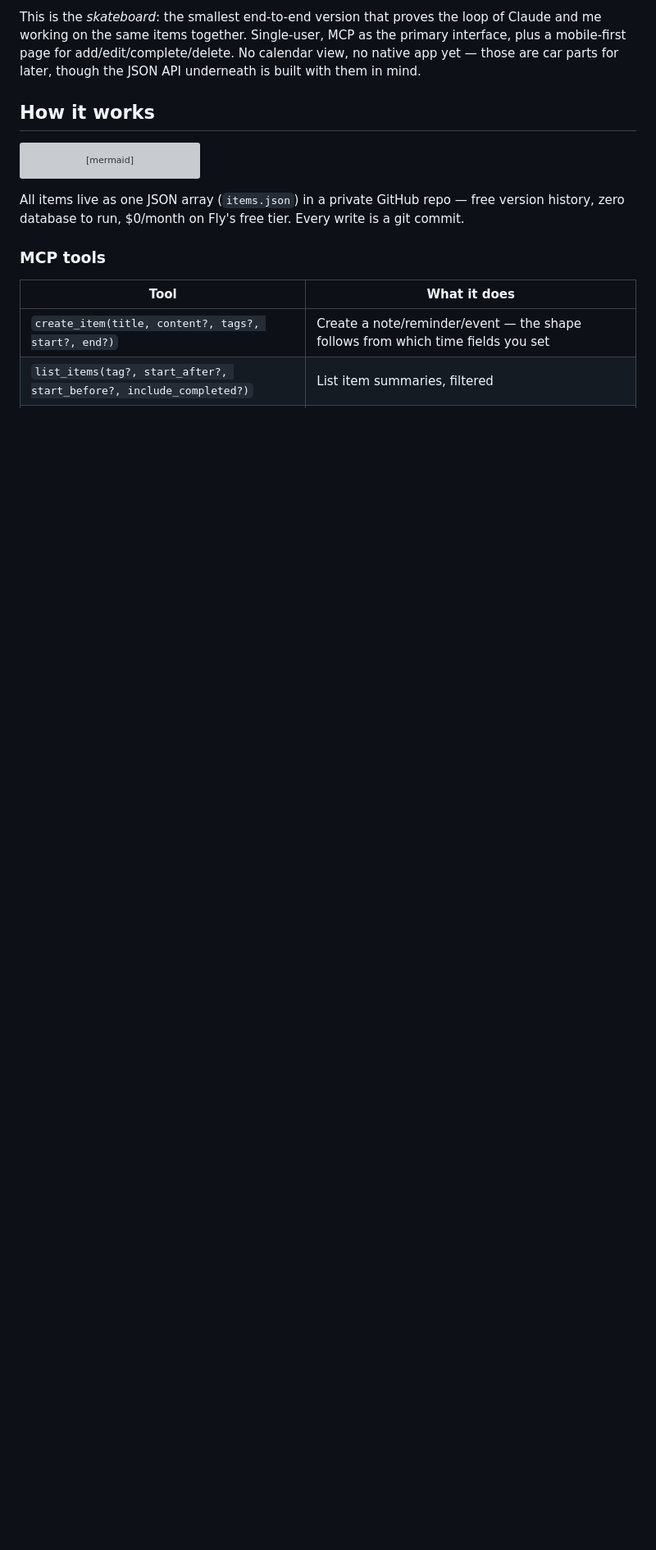
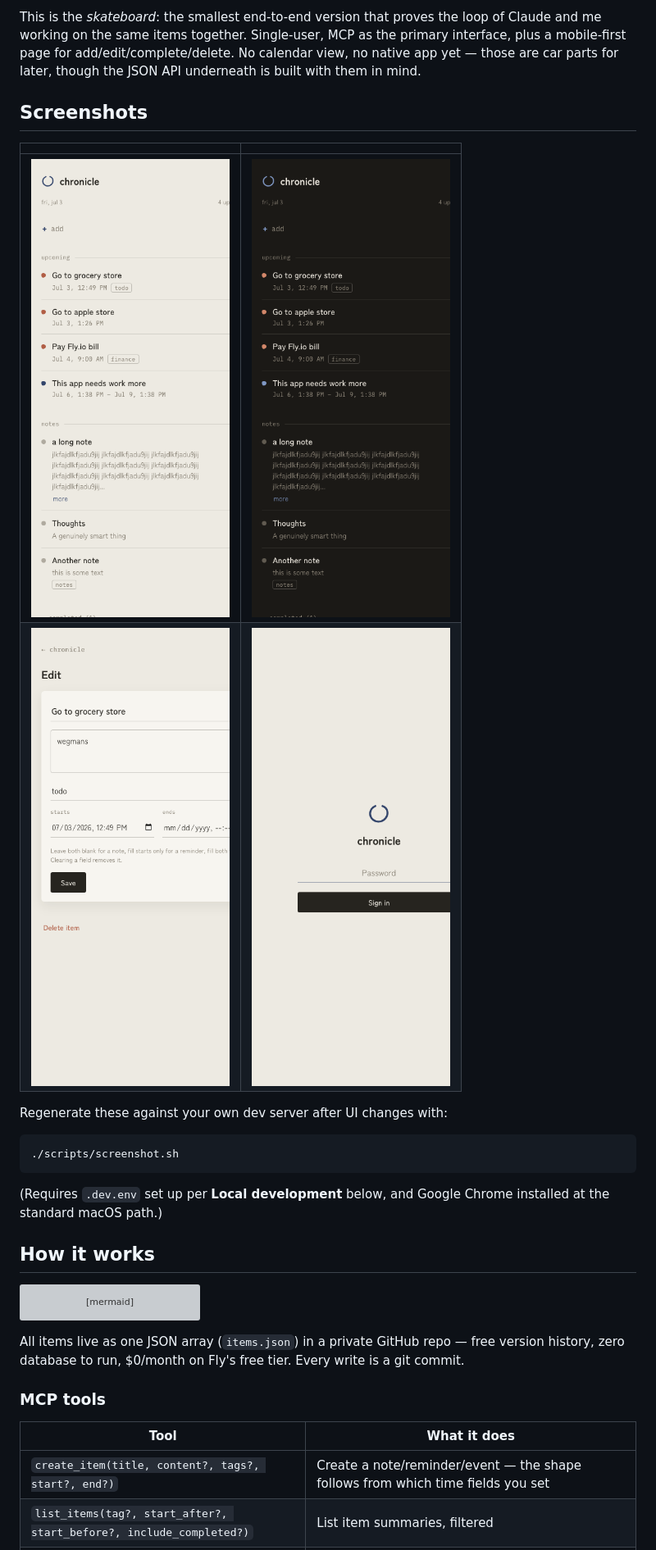
Before and after one commit to markmace/chronicle, a Markdown page: README.md, the part around the change printed below. Shown: that part at 82% size. GitHub-like rendering; pictures changed too: docs/screenshots/edit-screen.png (added), docs/screenshots/list-view-dark.png (added), docs/screenshots/list-view.png (added); blank space fills up the shorter version; grey boxes are pictures that could not be loaded.

````diff
--- a/README.md
+++ b/README.md
@@ -22,6 +22,22 @@ Claude and me working on the same items together. Single-user, MCP as the primar
 interface, plus a mobile-first page for add/edit/complete/delete. No calendar view,
 no native app yet — those are car parts for later, though the JSON API underneath
 is built with them in mind.
+
+## Screenshots
+
+|  |  |
+|---|---|
+| ![List view](docs/screenshots/list-view.png) | ![List view, dark](docs/screenshots/list-view-dark.png) |
+| ![Edit screen](docs/screenshots/edit-screen.png) | ![Login](docs/screenshots/login.png) |
+
+Regenerate these against your own dev server after UI changes with:
+
+```bash
+./scripts/screenshot.sh
+```
+
+(Requires `.dev.env` set up per **Local development** below, and Google Chrome
+installed at the standard macOS path.)
 
 ## How it works
 
````
Also changed, not shown: other parts of README.md (+6 -1 lines), 1 other file.
